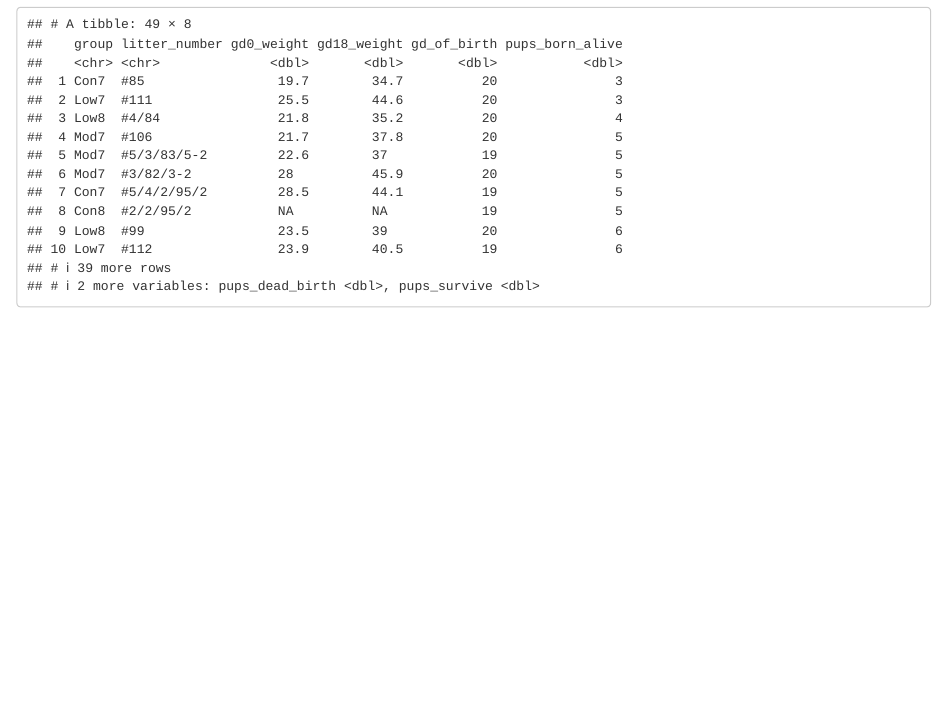
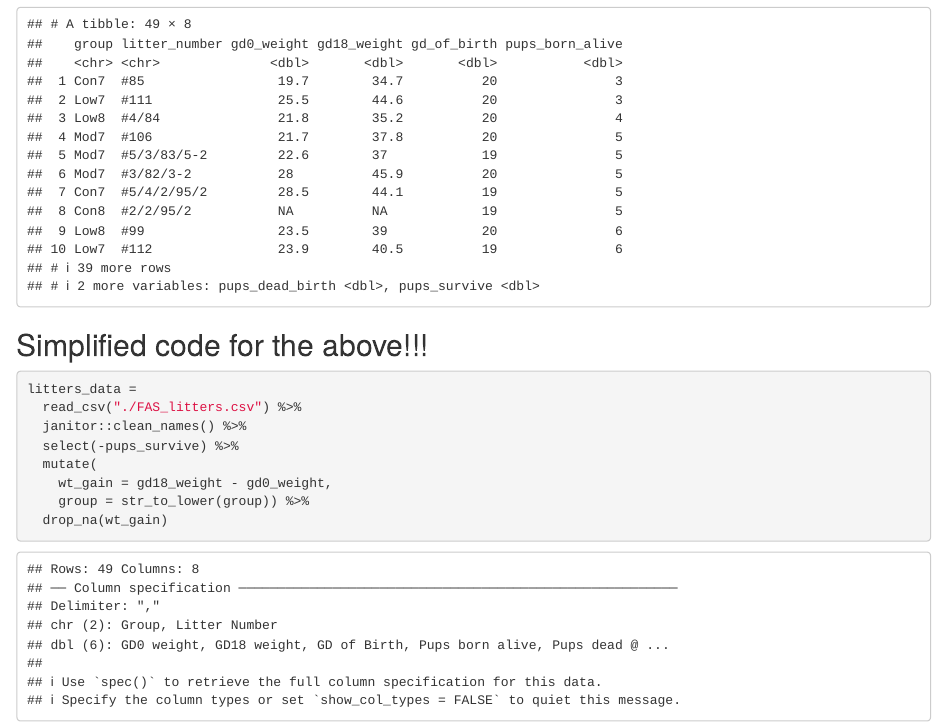
Before and after one commit to lisaeisler/data_wrangling_i, an R Markdown document (data_manipulation.Rmd): the page in a window 1100 px wide, from 6170 px down. Rendered offline with R 4.5, knitr and Pandoc, with nearby package versions; some code elsewhere in the file could not run offline; column names are cleaned by a stand-in for the janitor package.

Commit message:
Data manipulation r markdown examples

````diff
--- a/data_manipulation.Rmd
+++ b/data_manipulation.Rmd
@@ -79,3 +79,16 @@ arrange(litters_data, desc(pups_born_alive))
 
 arrange(litters_data, pups_born_alive, gd0_weight)
 ```
+
+## Simplified code for the above!!!
+
+```{r}
+litters_data =
+  read_csv("./FAS_litters.csv") %>%
+  janitor::clean_names() %>%
+  select(-pups_survive) %>%
+  mutate(
+    wt_gain = gd18_weight - gd0_weight,
+    group = str_to_lower(group)) %>%
+  drop_na(wt_gain)
+```
````
